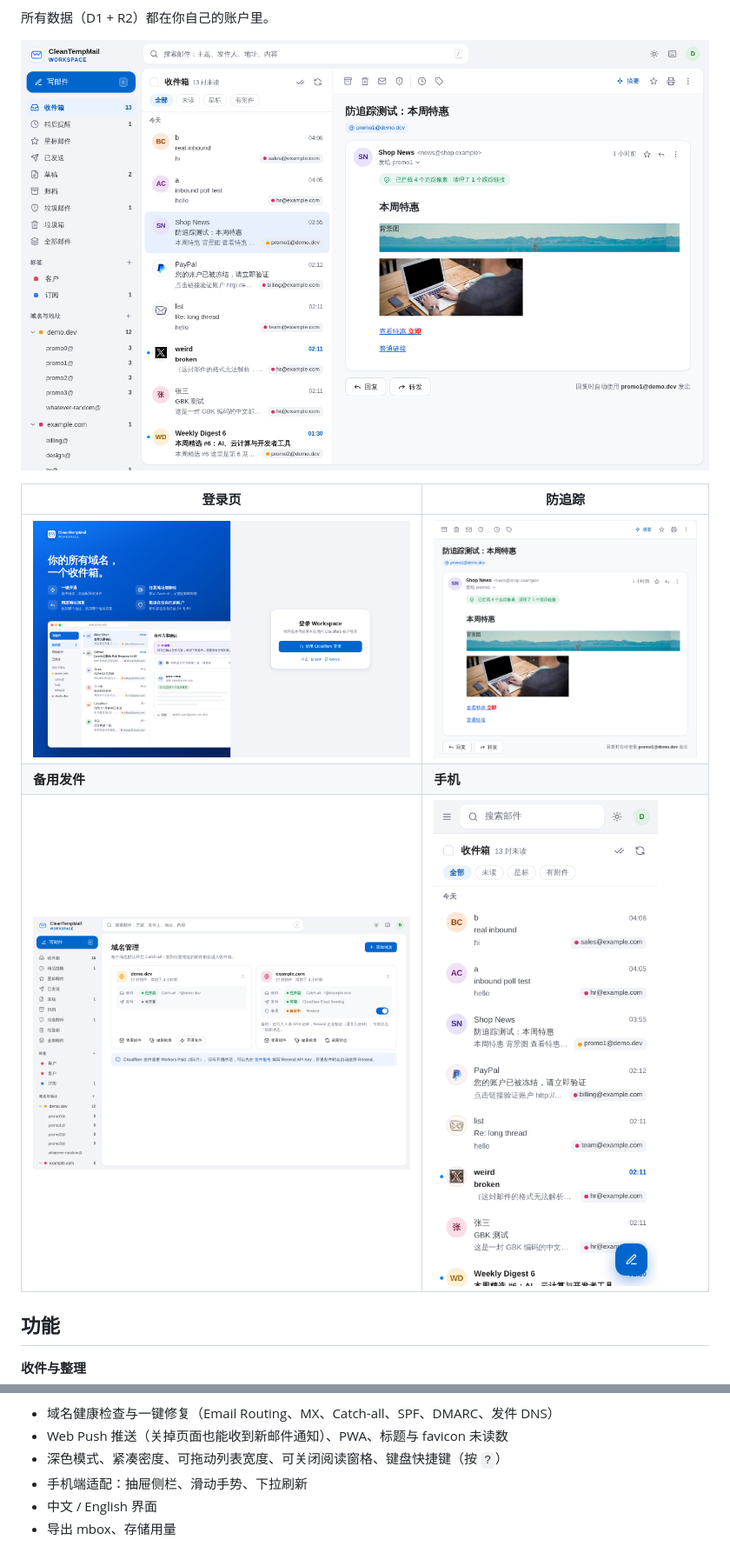
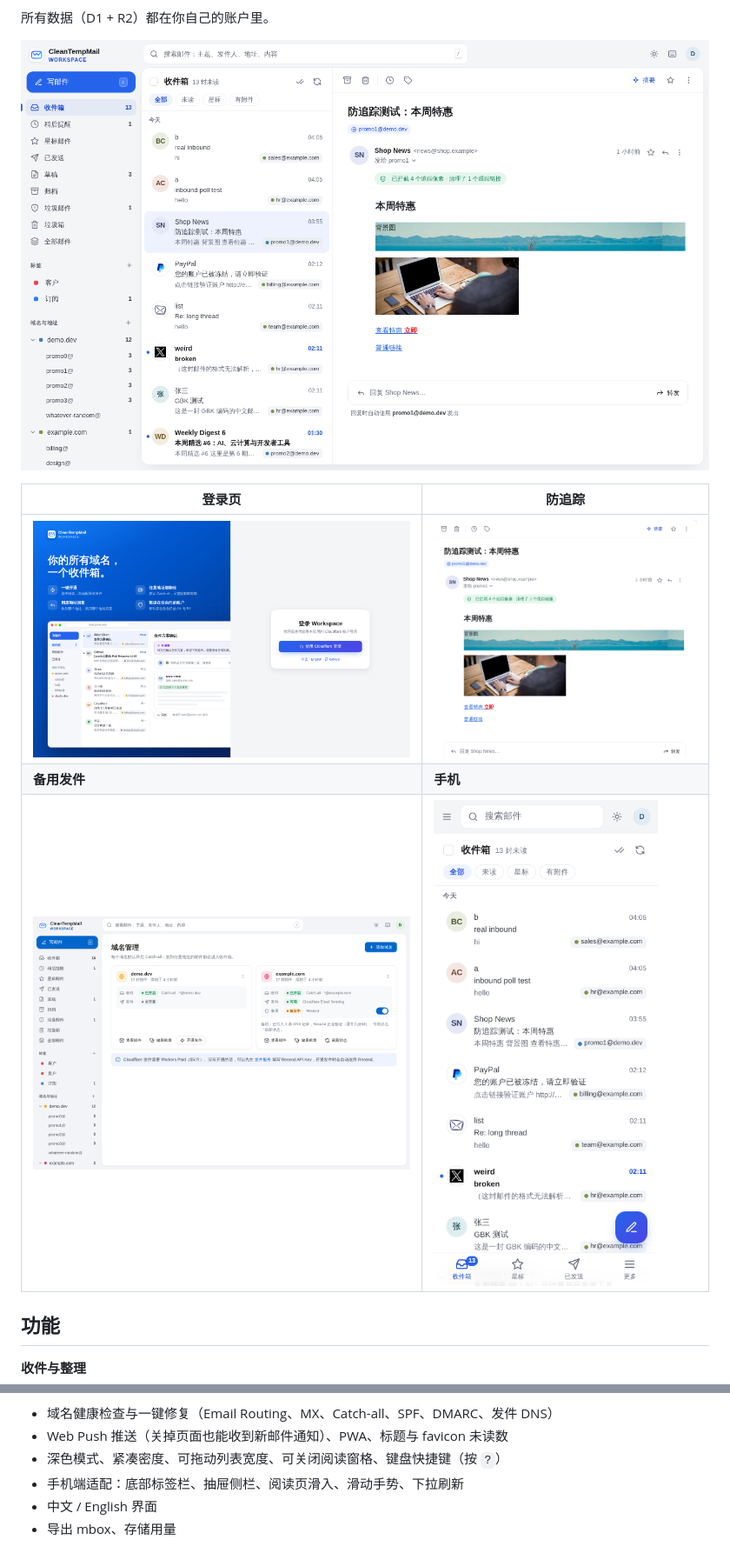
Before and after one commit to cleantempmail/cleantempmail-workspace, a Markdown page: README.md, 2 parts joined by grey strips. Shown at 87% size. Drawn GitHub-style; pictures changed too: docs/inbox.png, docs/login.png, docs/mobile.png.

Commit message:
Visual refresh: calmer surfaces, centered reading, inline replies
Foundation
- one brand blue for buttons, links and unread; softer neutrals and lines
- surfaces separated by ring shadows instead of borders; larger radii
- font weights normalized to 400/500/600/700; CJK headings not tightened
- muted avatar palette; brand gradient only on Compose, the FAB and sign-in
- dark mode separates layers by lightness rather than borders

Reading
- the thread sits in a centered 760px column; messages are flat sections
  divided by hairlines instead of bordered cards
- the toolbar keeps archive, delete, snooze, labels, summary and star;
  mark unread, report spam and print move into "More"
- an inline "Reply to …" box opens the composer in place at the bottom of
  the thread; it can pop out into a window, survives re-renders of the
  same thread, and turns into a floating window (if written in) when you
  switch threads or open another page
- HTML mail in dark mode sits on a rounded white sheet

Details
- illustrated empty states matching the logo, including the reading pane
- subtle motion: thread fade-in, page fade-in, press feedback
- sidebar: lighter section titles, active indicator bar, domains collapsed
  by default when there are more than two
- softer attachment and settings cards
- phones get a bottom tab bar (hidden while reading) and the reader slides in

Co-Authored-By: Claude Opus 5.5 <noreply@anthropic.com>

```diff
--- a/README.md
+++ b/README.md
@@ -68,7 +69,7 @@
 - 域名健康检查与一键修复（Email Routing、MX、Catch-all、SPF、DMARC、发件 DNS）
 - Web Push 推送（关掉页面也能收到新邮件通知）、PWA、标题与 favicon 未读数
 - 深色模式、紧凑密度、可拖动列表宽度、可关闭阅读窗格、键盘快捷键（按 `?`）
-- 手机端适配：抽屉侧栏、滑动手势、下拉刷新
+- 手机端适配：底部标签栏、抽屉侧栏、阅读页滑入、滑动手势、下拉刷新
 - 中文 / English 界面
 - 导出 mbox、存储用量
 
```
Also changed, not shown: other parts of README.md (+1 -0 lines), docs/dark.png, docs/english.png, 9 other files.
